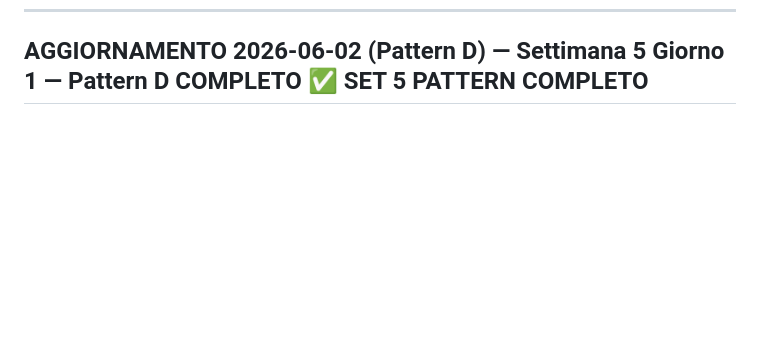
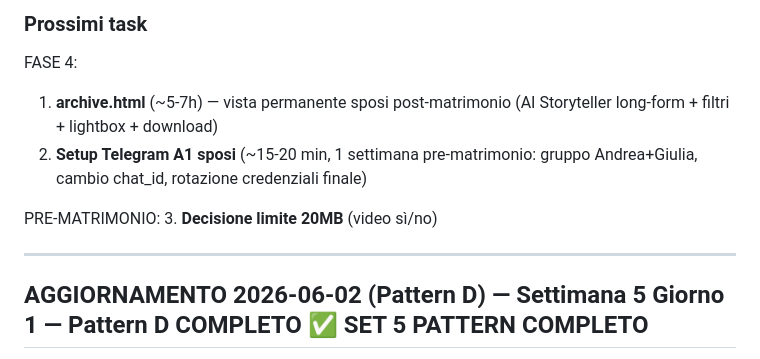
Before and after one commit to Afanakavav/matrimonio-andrea-giulia, a Markdown page: CODEBASE_AUDIT.md, the part around one of its changes. Drawn GitHub-style; blank space fills up the shorter version.

```diff
--- a/CODEBASE_AUDIT.md
+++ b/CODEBASE_AUDIT.md
@@ -1026,3 +1086,14 @@ project = matrimonio-andrea-giulia-2026
+### Prossimi task
+
+FASE 4:
+1. **archive.html** (~5-7h) — vista permanente sposi post-matrimonio (AI Storyteller long-form + filtri + lightbox + download)
+2. **Setup Telegram A1 sposi** (~15-20 min, 1 settimana pre-matrimonio: gruppo Andrea+Giulia, cambio chat_id, rotazione credenziali finale)
+
+PRE-MATRIMONIO:
+3. **Decisione limite 20MB** (video sì/no)
+
+---
+
 ## AGGIORNAMENTO 2026-06-02 (Pattern D) — Settimana 5 Giorno 1 — Pattern D COMPLETO ✅ SET 5 PATTERN COMPLETO
 
 **Sessione:** stessa giornata, Fase 2 della sessione (dopo checkpoint + pausa post-Fase 2)
```
Also changed, not shown: other parts of CODEBASE_AUDIT.md (+60 -0 lines).
